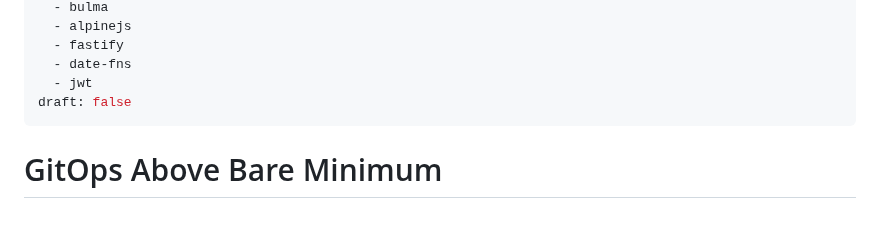
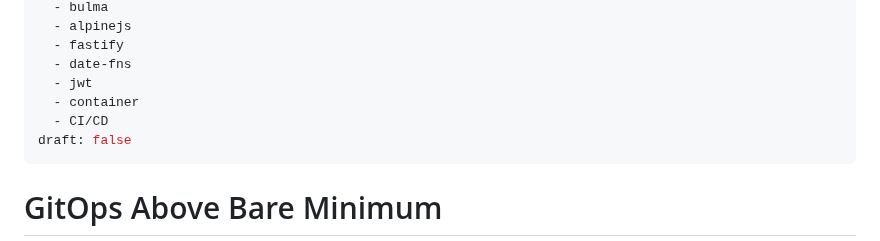
Before and after one commit to sombriks/sombriks-hq, a Markdown page: src/blog/0096-gitops-above-bare-minimum.md, the part around the change. GitHub-like rendering; blank space fills up the shorter version.

Commit message:
add tags

```diff
--- a/src/blog/0096-gitops-above-bare-minimum.md
+++ b/src/blog/0096-gitops-above-bare-minimum.md
@@ -22,6 +22,8 @@ tags:
   - fastify
   - date-fns
   - jwt
+  - container
+  - CI/CD
 draft: false
 ---
 # GitOps Above Bare Minimum
```
